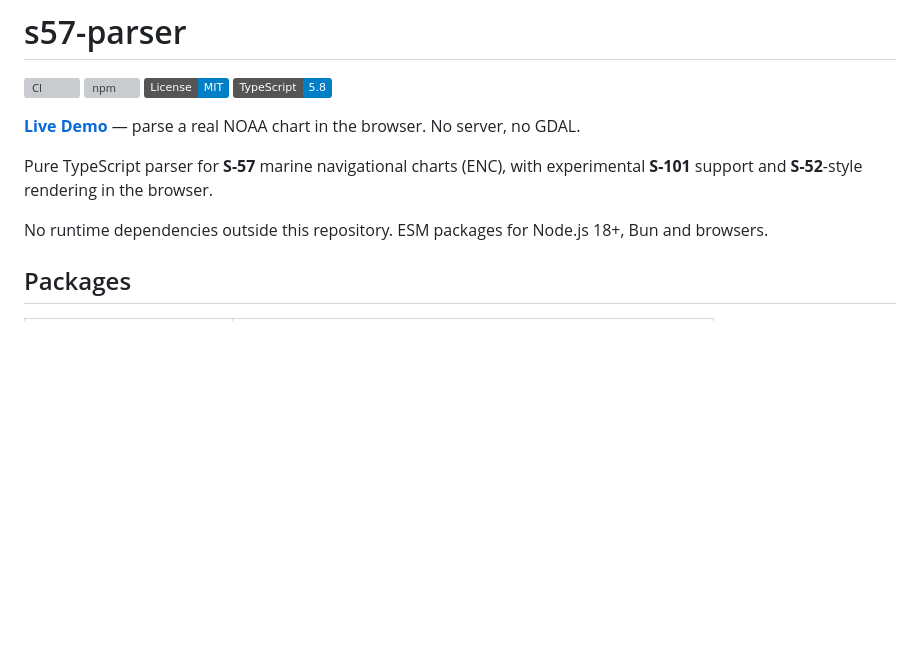
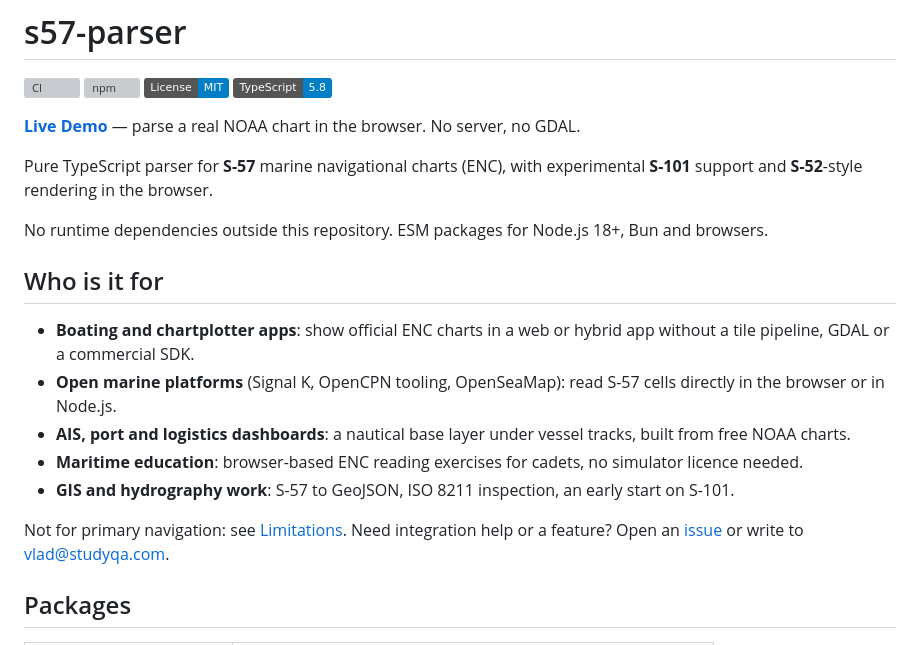
Before and after one commit to devladpopov/s57-parser, a Markdown page: README.md, the part around the change. GitHub-like rendering; badges without logos; blank space fills up the shorter version; grey boxes are pictures that could not be loaded.

Commit message:
docs: who is it for section in README
Co-Authored-By: Claude Opus 5.5 <noreply@anthropic.com>

```diff
--- a/README.md
+++ b/README.md
@@ -11,6 +11,23 @@ Pure TypeScript parser for **S-57** marine navigational charts (ENC), with
 experimental **S-101** support and **S-52**-style rendering in the browser.
 
 No runtime dependencies outside this repository. ESM packages for Node.js 18+, Bun and browsers.
+
+## Who is it for
+
+- **Boating and chartplotter apps**: show official ENC charts in a web or hybrid
+  app without a tile pipeline, GDAL or a commercial SDK.
+- **Open marine platforms** (Signal K, OpenCPN tooling, OpenSeaMap): read
+  S-57 cells directly in the browser or in Node.js.
+- **AIS, port and logistics dashboards**: a nautical base layer under vessel
+  tracks, built from free NOAA charts.
+- **Maritime education**: browser-based ENC reading exercises for cadets,
+  no simulator licence needed.
+- **GIS and hydrography work**: S-57 to GeoJSON, ISO 8211 inspection, an
+  early start on S-101.
+
+Not for primary navigation: see [Limitations](#limitations). Need integration
+help or a feature? Open an [issue](https://github.com/devladpopov/s57-parser/issues)
+or write to vlad@studyqa.com.
 
 ## Packages
 
```
